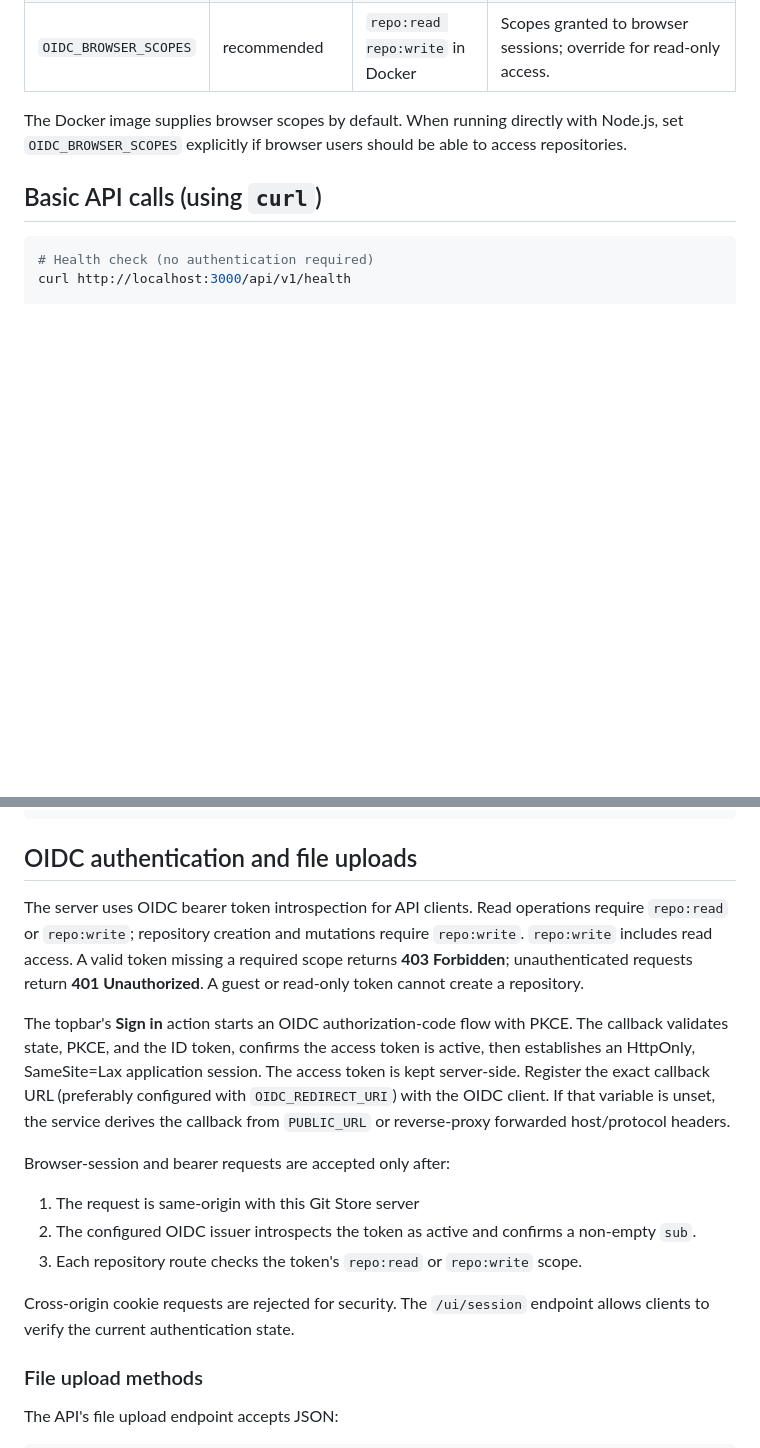
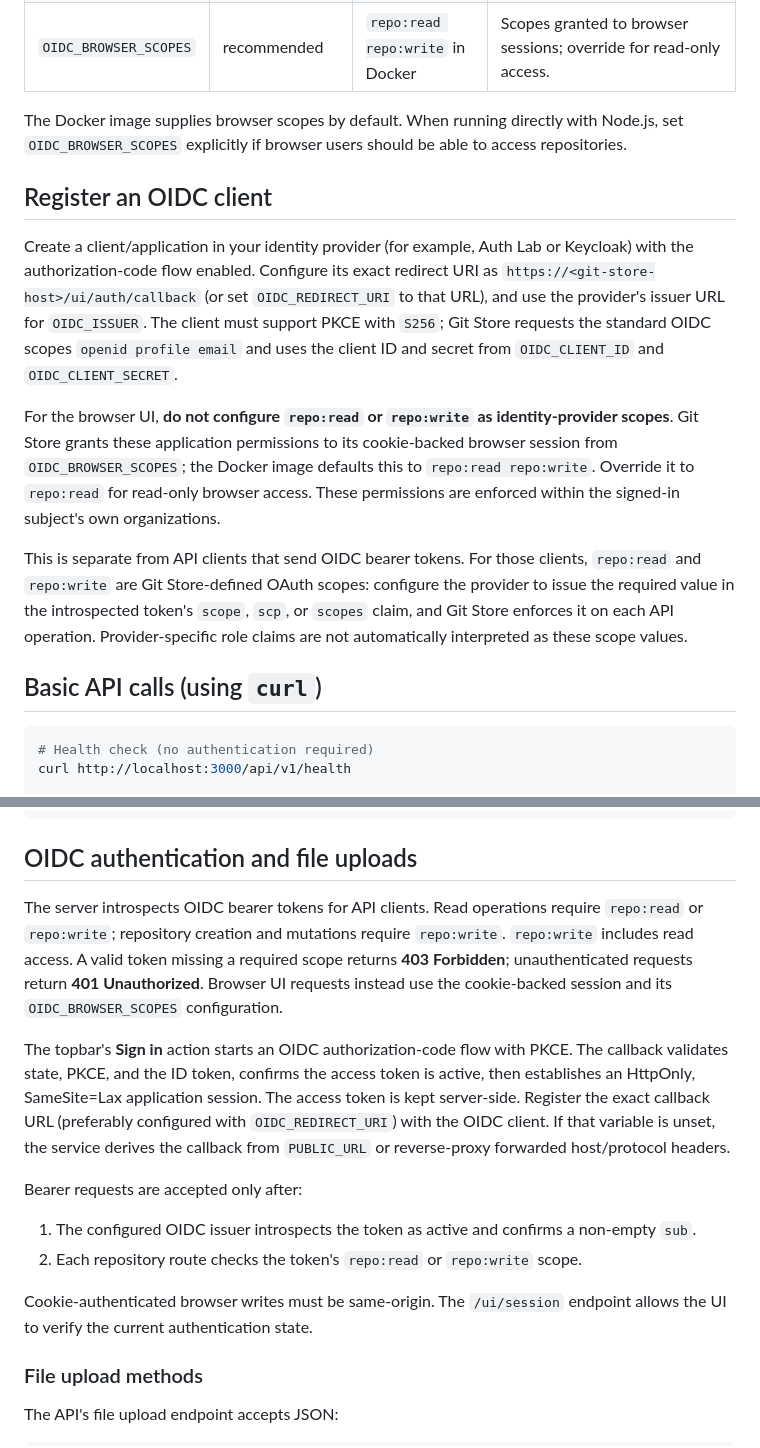
Before and after one commit to cloud-cli/git-store, a Markdown page: docs/getting-started.md, 2 parts joined by grey strips. GitHub-like rendering; blank space fills up the shorter version.

Commit message:
docs(auth): clarify OIDC scopes and provider setup

````diff
--- a/docs/getting-started.md
+++ b/docs/getting-started.md
@@ -53,6 +53,27 @@ npm start
 The Docker image supplies browser scopes by default. When running directly with Node.js,
 set `OIDC_BROWSER_SCOPES` explicitly if browser users should be able to access repositories.
 
+## Register an OIDC client
+
+Create a client/application in your identity provider (for example, Auth Lab or Keycloak)
+with the authorization-code flow enabled. Configure its exact redirect URI as
+`https://<git-store-host>/ui/auth/callback` (or set `OIDC_REDIRECT_URI` to that URL), and
+use the provider's issuer URL for `OIDC_ISSUER`. The client must support PKCE with `S256`;
+Git Store requests the standard OIDC scopes `openid profile email` and uses the client ID
+and secret from `OIDC_CLIENT_ID` and `OIDC_CLIENT_SECRET`.
+
+For the browser UI, **do not configure `repo:read` or `repo:write` as identity-provider
+scopes**. Git Store grants these application permissions to its cookie-backed browser
+session from `OIDC_BROWSER_SCOPES`; the Docker image defaults this to
+`repo:read repo:write`. Override it to `repo:read` for read-only browser access. These
+permissions are enforced within the signed-in subject's own organizations.
+
+This is separate from API clients that send OIDC bearer tokens. For those clients,
+`repo:read` and `repo:write` are Git Store-defined OAuth scopes: configure the provider to
+issue the required value in the introspected token's `scope`, `scp`, or `scopes` claim, and
+Git Store enforces it on each API operation. Provider-specific role claims are not
+automatically interpreted as these scope values.
+
 ## Basic API calls (using `curl`)
 
 ```bash
@@ -106,11 +127,11 @@ curl -X POST http://localhost:3000/api/v1/orgs/my-org/repos/myproject/branches \
 
 ## OIDC authentication and file uploads
 
-The server uses OIDC bearer token introspection for API clients. Read operations require
+The server introspects OIDC bearer tokens for API clients. Read operations require
 `repo:read` or `repo:write`; repository creation and mutations require `repo:write`.
 `repo:write` includes read access. A valid token missing a required scope returns **403
-Forbidden**; unauthenticated requests return **401 Unauthorized**. A guest or read-only
-token cannot create a repository.
+Forbidden**; unauthenticated requests return **401 Unauthorized**. Browser UI requests
+instead use the cookie-backed session and its `OIDC_BROWSER_SCOPES` configuration.
 
 The topbar's **Sign in** action starts an OIDC authorization-code flow with PKCE. The
 callback validates state, PKCE, and the ID token, confirms the access token is active,
@@ -119,14 +140,13 @@ server-side. Register the exact callback URL (preferably configured with
 `OIDC_REDIRECT_URI`) with the OIDC client. If that variable is unset, the service derives
 the callback from `PUBLIC_URL` or reverse-proxy forwarded host/protocol headers.
 
-Browser-session and bearer requests are accepted only after:
+Bearer requests are accepted only after:
 
-1. The request is same-origin with this Git Store server
-2. The configured OIDC issuer introspects the token as active and confirms a non-empty `sub`.
-3. Each repository route checks the token's `repo:read` or `repo:write` scope.
+1. The configured OIDC issuer introspects the token as active and confirms a non-empty `sub`.
+2. Each repository route checks the token's `repo:read` or `repo:write` scope.
 
-Cross-origin cookie requests are rejected for security. The `/ui/session` endpoint allows
-clients to verify the current authentication state.
+Cookie-authenticated browser writes must be same-origin. The `/ui/session` endpoint allows
+the UI to verify the current authentication state.
 
 ### File upload methods
 
````
